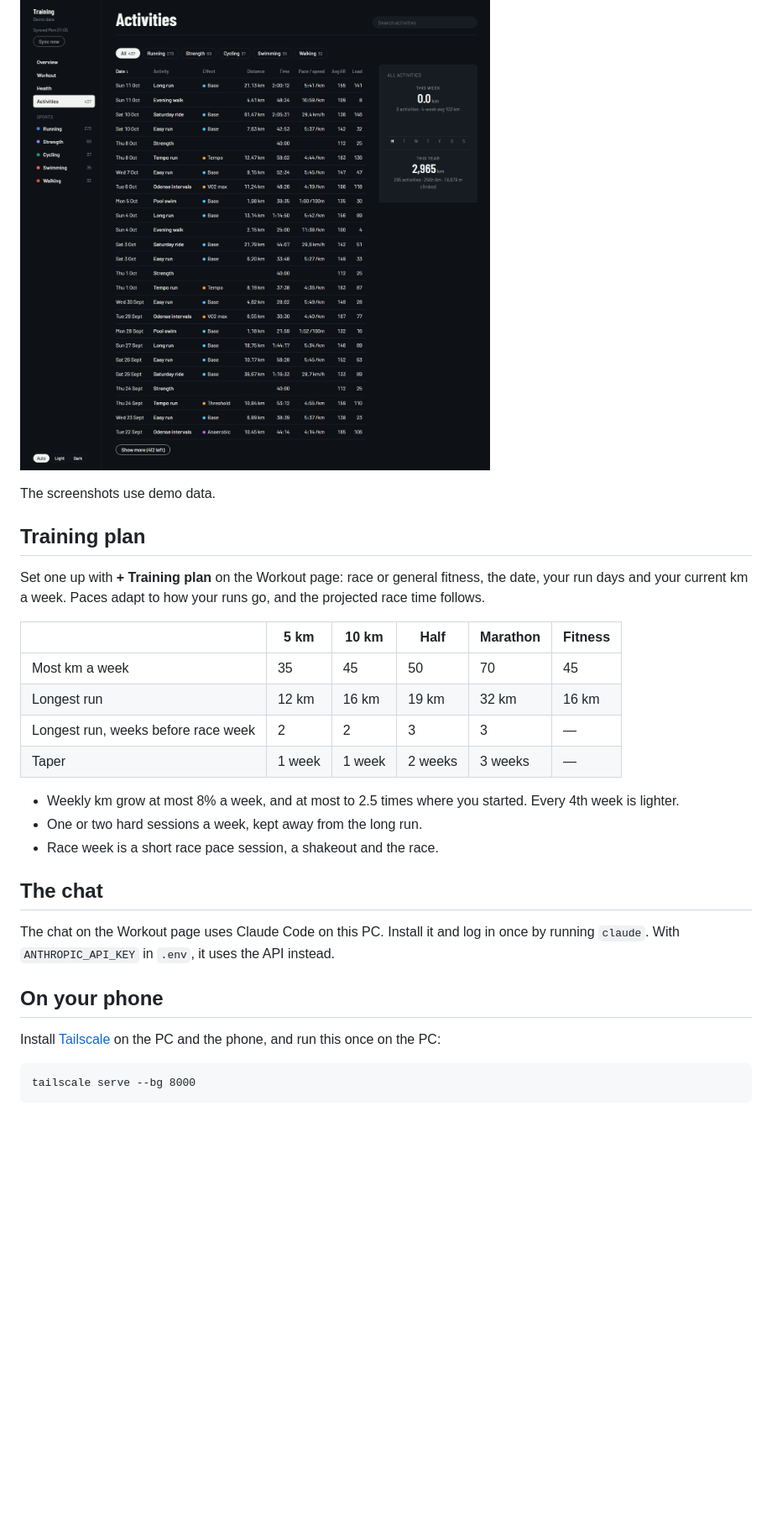
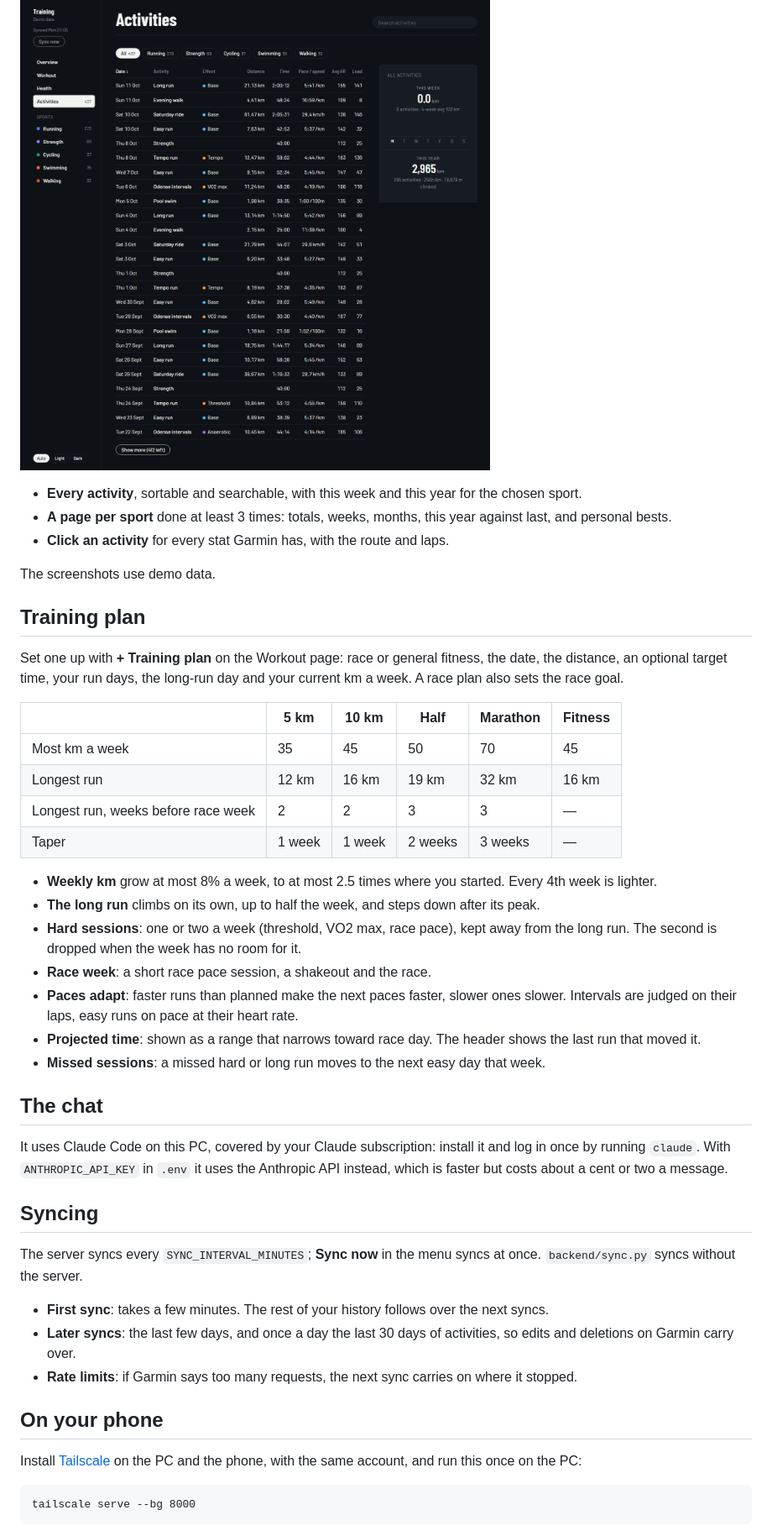
Before and after one commit to MathiKrist/Garmin-dashboard, a Markdown page: README.md, the part around one of its changes. Shown at 84% size. Rendered like a GitHub page; blank space fills up the shorter version.

````diff
--- a/README.md
+++ b/README.md
@@ -40,11 +56,15 @@ The server syncs with Garmin every hour; **Sync now** in the menu syncs at once.
 
 ![Activities](docs/screenshots/activities.png)
+
+- **Every activity**, sortable and searchable, with this week and this year for the chosen sport.
+- **A page per sport** done at least 3 times: totals, weeks, months, this year against last, and personal bests.
+- **Click an activity** for every stat Garmin has, with the route and laps.
 
 The screenshots use demo data.
 
 ## Training plan
 
-Set one up with **+ Training plan** on the Workout page: race or general fitness, the date, your run days and your current km a week. Paces adapt to how your runs go, and the projected race time follows.
+Set one up with **+ Training plan** on the Workout page: race or general fitness, the date, the distance, an optional target time, your run days, the long-run day and your current km a week. A race plan also sets the race goal.
 
 | | 5 km | 10 km | Half | Marathon | Fitness |
 |---|---|---|---|---|---|
@@ -53,17 +73,29 @@ Set one up with **+ Training plan** on the Workout page: race or general fitness
 | Longest run, weeks before race week | 2 | 2 | 3 | 3 | — |
 | Taper | 1 week | 1 week | 2 weeks | 3 weeks | — |
 
-- Weekly km grow at most 8% a week, and at most to 2.5 times where you started. Every 4th week is lighter.
-- One or two hard sessions a week, kept away from the long run.
-- Race week is a short race pace session, a shakeout and the race.
+- **Weekly km** grow at most 8% a week, to at most 2.5 times where you started. Every 4th week is lighter.
+- **The long run** climbs on its own, up to half the week, and steps down after its peak.
+- **Hard sessions**: one or two a week (threshold, VO2 max, race pace), kept away from the long run. The second is dropped when the week has no room for it.
+- **Race week**: a short race pace session, a shakeout and the race.
+- **Paces adapt**: faster runs than planned make the next paces faster, slower ones slower. Intervals are judged on their laps, easy runs on pace at their heart rate.
+- **Projected time**: shown as a range that narrows toward race day. The header shows the last run that moved it.
+- **Missed sessions**: a missed hard or long run moves to the next easy day that week.
 
 ## The chat
 
-The chat on the Workout page uses Claude Code on this PC. Install it and log in once by running `claude`. With `ANTHROPIC_API_KEY` in `.env`, it uses the API instead.
+It uses Claude Code on this PC, covered by your Claude subscription: install it and log in once by running `claude`. With `ANTHROPIC_API_KEY` in `.env` it uses the Anthropic API instead, which is faster but costs about a cent or two a message.
+
+## Syncing
+
+The server syncs every `SYNC_INTERVAL_MINUTES`; **Sync now** in the menu syncs at once. `backend/sync.py` syncs without the server.
+
+- **First sync**: takes a few minutes. The rest of your history follows over the next syncs.
+- **Later syncs**: the last few days, and once a day the last 30 days of activities, so edits and deletions on Garmin carry over.
+- **Rate limits**: if Garmin says too many requests, the next sync carries on where it stopped.
 
 ## On your phone
 
-Install [Tailscale](https://tailscale.com) on the PC and the phone, and run this once on the PC:
+Install [Tailscale](https://tailscale.com) on the PC and the phone, with the same account, and run this once on the PC:
 
 ```
 tailscale serve --bg 8000
````
Also changed, not shown: other parts of README.md (+47 -19 lines).
